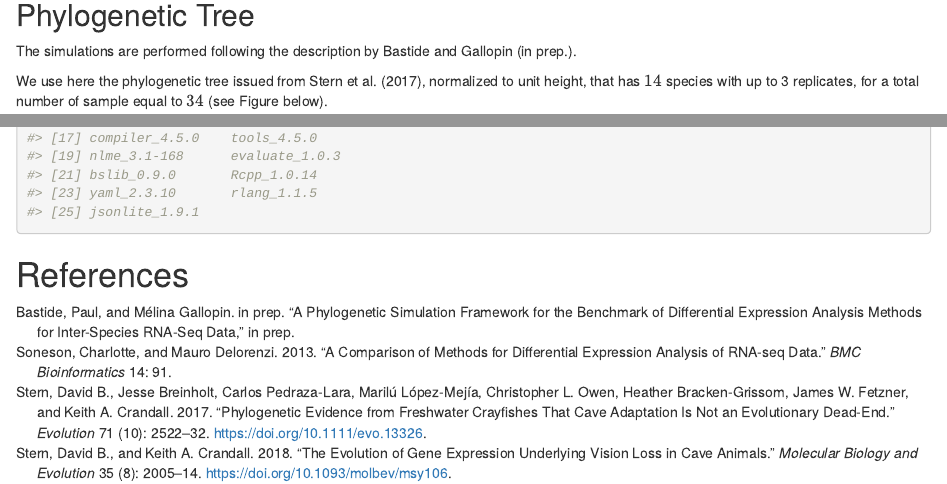
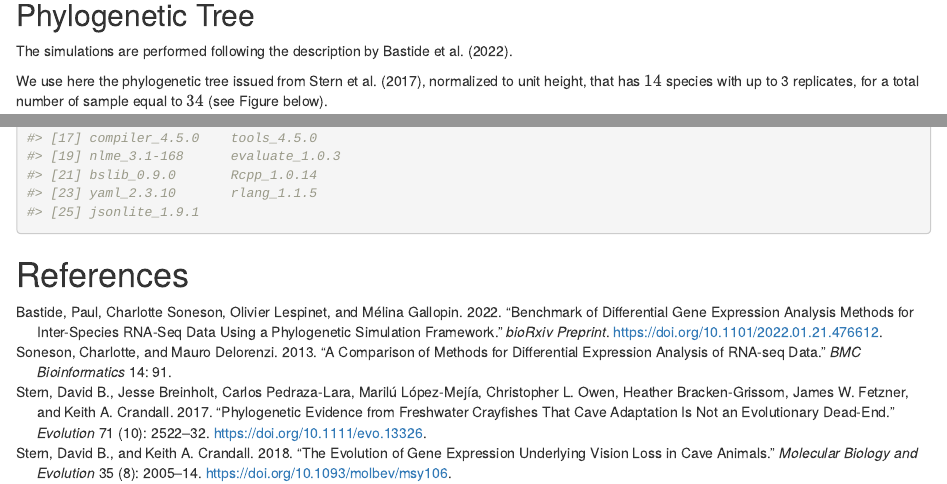
Before and after one commit to csoneson/compcodeR, an R Markdown document (vignettes/phylocompcodeR.Rmd): the page in a window 1100 px wide, from 850 px down, and a second part further down, joined at a grey line. Rendered offline with R 4.5, knitr and Pandoc, with nearby package versions; drawn as R Markdown's standard HTML page in place of the format the file asks for; code that draws random numbers runs with fixed seeds of ours; some code elsewhere in the file could not run offline.

Commit message:
Update citation with preprint.

```diff
--- a/vignettes/compcodeR.bib
+++ b/vignettes/compcodeR.bib
@@ -32,9 +32,10 @@
   doi       = {10.1093/molbev/msy106}
 }
 
-
-@Article{Bastide2021,
-  author   = {Bastide, Paul and Gallopin, Mélina},
-  title    = {A Phylogenetic Simulation Framework for the Benchmark of Differential Expression Analysis Methods for Inter-species RNA-Seq Data},
-  year     = {in prep.}
+@Article{Bastide2022,
+  author   = {Bastide, Paul and Soneson, Charlotte and Lespinet, Olivier and Gallopin, Mélina},
+  title    = {Benchmark of Differential Gene Expression Analysis Methods for Inter-species RNA-Seq Data using a Phylogenetic Simulation Framework},
+  year     = {2022},
+  journal  = {bioRxiv preprint},
+  doi      = {10.1101/2022.01.21.476612}
 }
--- a/vignettes/phylocompcodeR.Rmd
+++ b/vignettes/phylocompcodeR.Rmd
@@ -70,7 +70,7 @@ In this section, we recall this workflow, stressing out the added functionalitie
 
 ## Phylogenetic Tree
 
-The simulations are performed following the description by @Bastide2021.
+The simulations are performed following the description by @Bastide2022.
 
 We use here the phylogenetic tree issued from @Stern2017, normalized to unit height,
 that has $14$ species with up to 3 replicates, for a total number of sample equal to
```
